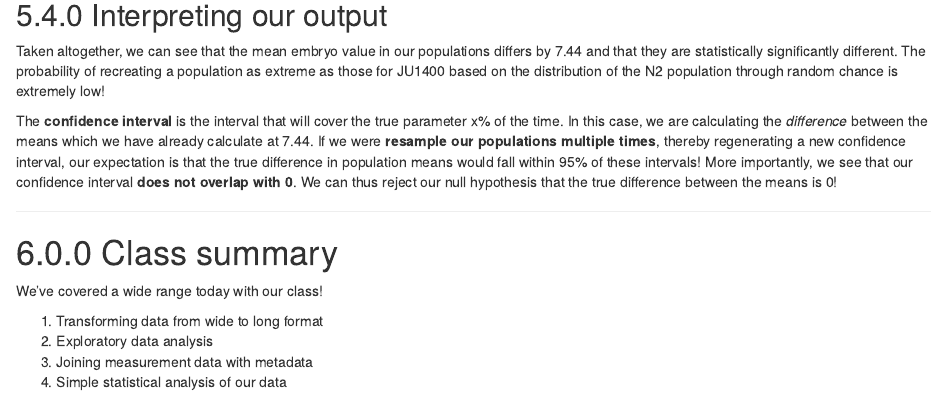
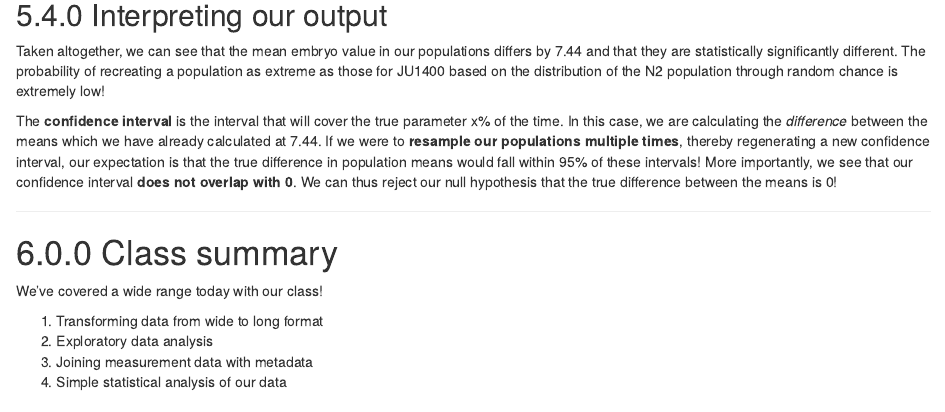
Before and after one commit to uoft-csb-datasci/2025-09-CSB280, an R Markdown document (Lecture_04/CSB280_Lecture04.RStudio.skeleton.Rmd): the page in a window 1100 px wide, from 6850 px down. Rendered offline with R 4.5, knitr and Pandoc, with nearby package versions; some code elsewhere in the file could not run offline.

Commit message:
Update CSB280_Lecture04.RStudio.skeleton.Rmd

```diff
--- a/Lecture_04/CSB280_Lecture04.RStudio.skeleton.Rmd
+++ b/Lecture_04/CSB280_Lecture04.RStudio.skeleton.Rmd
@@ -1981,7 +1981,7 @@ Looking at the results of our t-test we can discern the following information fr
 
 Taken altogether, we can see that the mean embryo value in our populations differs by 7.44 and that they are statistically significantly different. The probability of recreating a population as extreme as those for JU1400 based on the distribution of the N2 population through random chance is extremely low!
 
-The **confidence interval** is the interval that will cover the true parameter x% of the time. In this case, we are calculating the *difference* between the means which we have already calculate at 7.44. If we were **resample our populations multiple times**, thereby regenerating a new confidence interval, our expectation is that the true difference in population means would fall within 95% of these intervals! More importantly, we see that our confidence interval **does not overlap with 0**. We can thus reject our null hypothesis that the true difference between the means is 0!
+The **confidence interval** is the interval that will cover the true parameter x% of the time. In this case, we are calculating the *difference* between the means which we have already calculated at 7.44. If we were to **resample our populations multiple times**, thereby regenerating a new confidence interval, our expectation is that the true difference in population means would fall within 95% of these intervals! More importantly, we see that our confidence interval **does not overlap with 0**. We can thus reject our null hypothesis that the true difference between the means is 0!
 
 ------------------------------------------------------------------------
 
```
